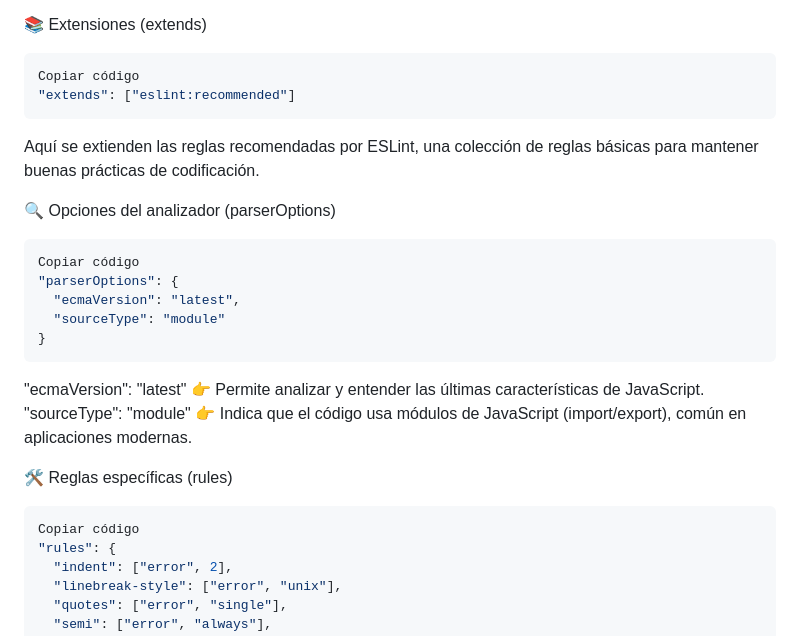
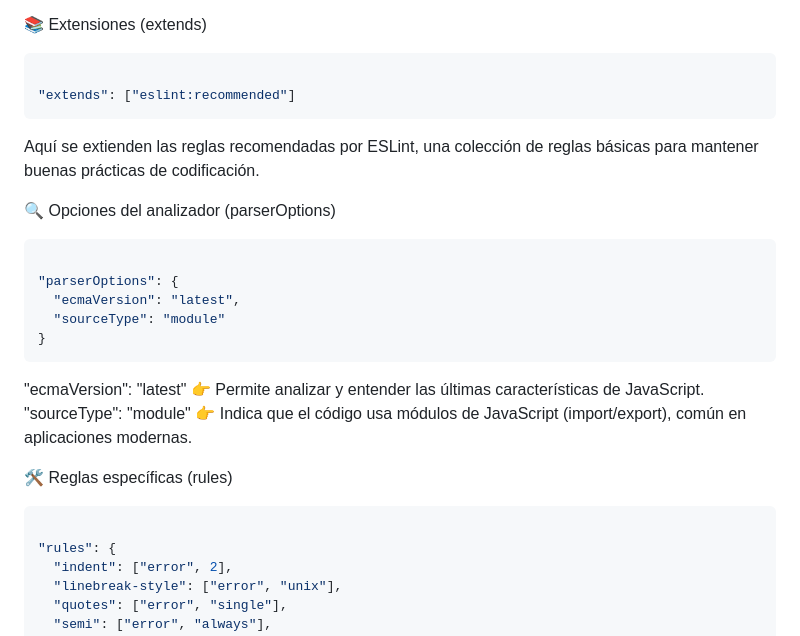
Before and after one commit to PercyTechX/web-moderna, a Markdown page: README.md, the part around the change. Drawn GitHub-style.

Commit message:
web moderna 5

````diff
--- a/README.md
+++ b/README.md
@@ -54,7 +54,7 @@ Define en qué entorno se ejecutará el código:
 
 📚 Extensiones (extends)
 ```json
-Copiar código
+
 "extends": ["eslint:recommended"]
 ```
 
@@ -62,7 +62,7 @@ Aquí se extienden las reglas recomendadas por ESLint, una colección de reglas
 
 🔍 Opciones del analizador (parserOptions)
 ``` json
-Copiar código
+
 "parserOptions": {
   "ecmaVersion": "latest",
   "sourceType": "module"
@@ -74,7 +74,7 @@ Copiar código
 
 🛠️ Reglas específicas (rules)
 ```json
-Copiar código
+
 "rules": {
   "indent": ["error", 2],
   "linebreak-style": ["error", "unix"],
````
